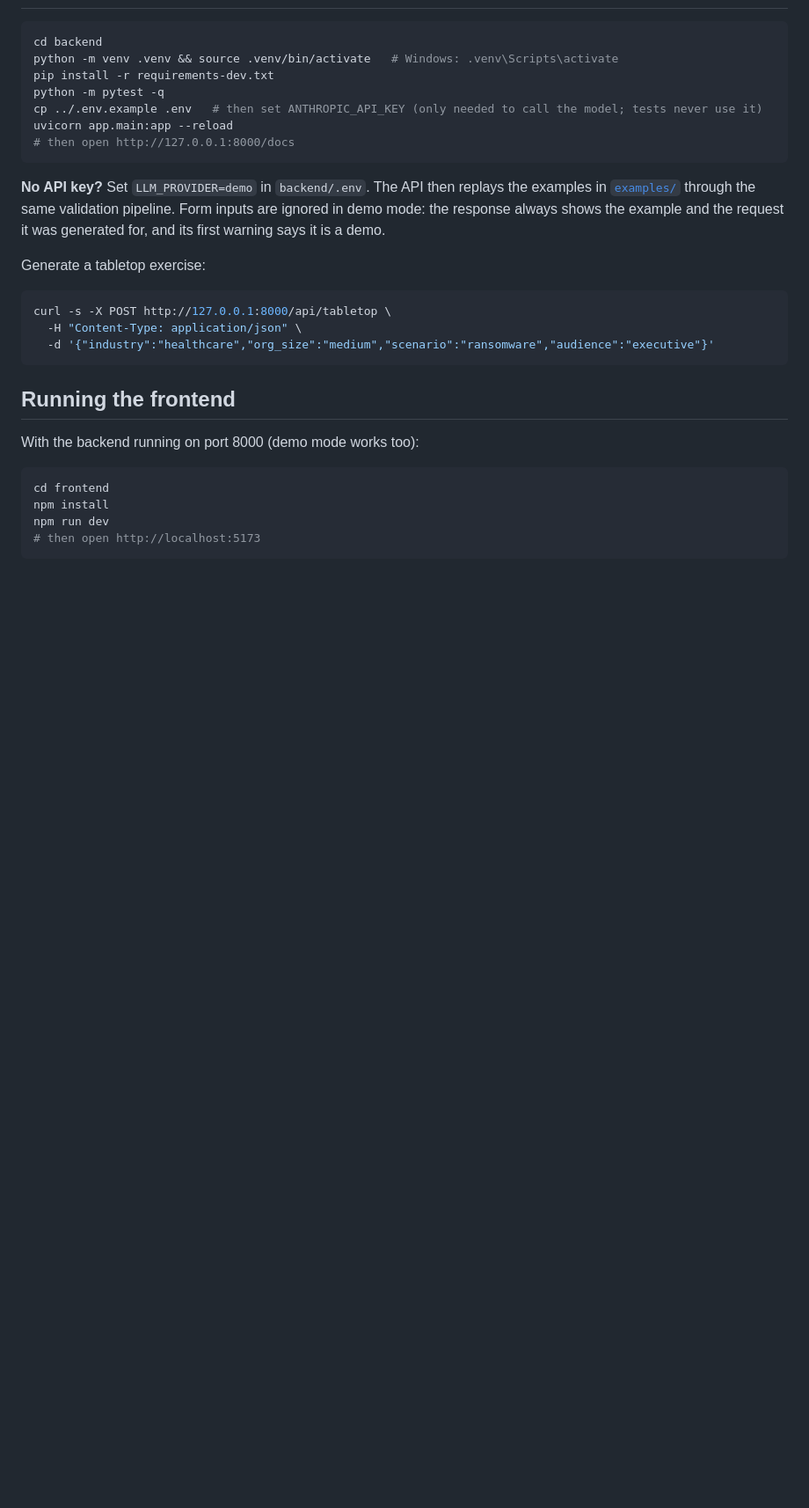
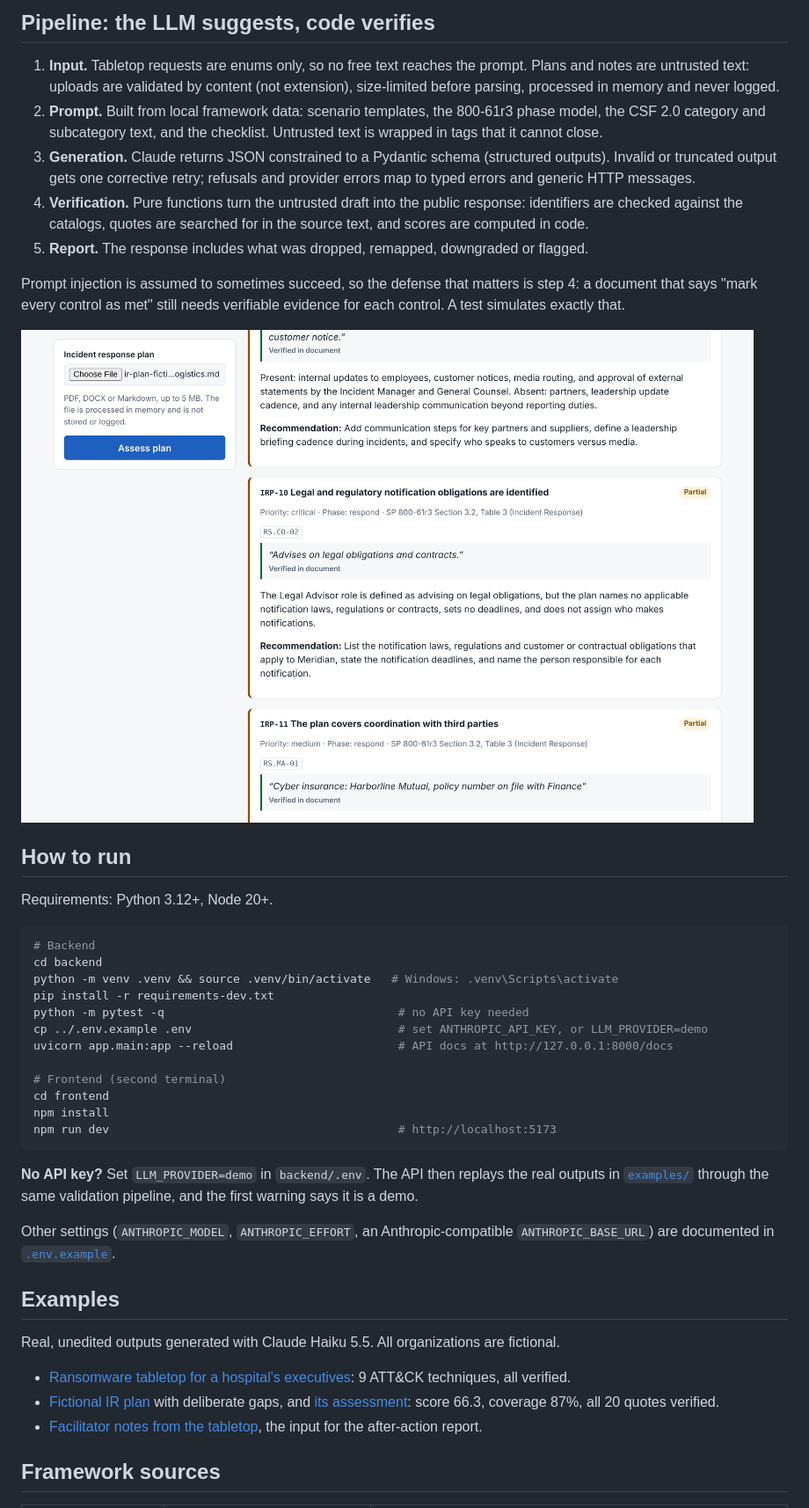
Before and after one commit to DevResident/IR-Readiness, a Markdown page: README.md, the part around one of its changes. Shown at 88% size. GitHub-like rendering; pictures changed too: docs/screenshots/assessment-controls.png (added); blank space fills up the shorter version.

````diff
--- a/README.md
+++ b/README.md
@@ -16,33 +59,55 @@ The LLM suggests; deterministic code verifies. Framework identifiers (ATT&CK tec
+## Pipeline: the LLM suggests, code verifies
+
+1. **Input.** Tabletop requests are enums only, so no free text reaches the prompt. Plans and notes are
+   untrusted text: uploads are validated by content (not extension), size-limited before parsing, processed
+   in memory and never logged.
+2. **Prompt.** Built from local framework data: scenario templates, the 800-61r3 phase model, the CSF 2.0
+   category and subcategory text, and the checklist. Untrusted text is wrapped in tags that it cannot close.
+3. **Generation.** Claude returns JSON constrained to a Pydantic schema (structured outputs). Invalid or
+   truncated output gets one corrective retry; refusals and provider errors map to typed errors and generic
+   HTTP messages.
+4. **Verification.** Pure functions turn the untrusted draft into the public response: identifiers are
+   checked against the catalogs, quotes are searched for in the source text, and scores are computed in code.
+5. **Report.** The response includes what was dropped, remapped, downgraded or flagged.
+
+Prompt injection is assumed to sometimes succeed, so the defense that matters is step 4: a document that says
+"mark every control as met" still needs verifiable evidence for each control. A test simulates exactly that.
+
+![Plan assessment: verified quotes and recommendations per control](docs/screenshots/assessment-controls.png)
+
+## How to run
+
+Requirements: Python 3.12+, Node 20+.
 
 ```bash
+# Backend
 cd backend
 python -m venv .venv && source .venv/bin/activate   # Windows: .venv\Scripts\activate
 pip install -r requirements-dev.txt
-python -m pytest -q
-cp ../.env.example .env   # then set ANTHROPIC_API_KEY (only needed to call the model; tests never use it)
-uvicorn app.main:app --reload
-# then open http://127.0.0.1:8000/docs
+python -m pytest -q                                  # no API key needed
+cp ../.env.example .env                              # set ANTHROPIC_API_KEY, or LLM_PROVIDER=demo
+uvicorn app.main:app --reload                        # API docs at http://127.0.0.1:8000/docs
+
+# Frontend (second terminal)
+cd frontend
+npm install
+npm run dev                                          # http://localhost:5173
 ```
 
-**No API key?** Set `LLM_PROVIDER=demo` in `backend/.env`. The API then replays the examples in
-[`examples/`](examples/) through the same validation pipeline. Form inputs are ignored in demo mode: the response always shows the example and the request it was generated for, and its first warning says it is a demo.
+**No API key?** Set `LLM_PROVIDER=demo` in `backend/.env`. The API then replays the real outputs in
+[`examples/`](examples/) through the same validation pipeline, and the first warning says it is a demo.
 
-Generate a tabletop exercise:
+Other settings (`ANTHROPIC_MODEL`, `ANTHROPIC_EFFORT`, an Anthropic-compatible `ANTHROPIC_BASE_URL`)
+are documented in [`.env.example`](.env.example).
 
-```bash
-curl -s -X POST http://127.0.0.1:8000/api/tabletop \
-  -H "Content-Type: application/json" \
-  -d '{"industry":"healthcare","org_size":"medium","scenario":"ransomware","audience":"executive"}'
-```
+## Examples
 
-## Running the frontend
+Real, unedited outputs generated with Claude Haiku 5.5. All organizations are fictional.
 
-With the backend running on port 8000 (demo mode works too):
+- [Ransomware tabletop for a hospital's executives](examples/tabletop-ransomware-healthcare-executive.md): 9 ATT&CK techniques, all verified.
+- [Fictional IR plan](examples/ir-plan-fictional-meridian-logistics.md) with deliberate gaps, and
+  [its assessment](examples/ir-plan-fictional-meridian-logistics.assessment.json): score 66.3, coverage 87%, all 20 quotes verified.
+- [Facilitator notes from the tabletop](examples/aar-notes-ransomware-tabletop.md), the input for the after-action report.
 
-```bash
-cd frontend
-npm install
-npm run dev
-# then open http://localhost:5173
-```
+## Framework sources
 
````
Also changed, not shown: other parts of README.md (+83 -22 lines), docs/PLAN.md (+1 -1 lines), docs/screenshots/assessment.png (added), docs/screenshots/tabletop.png (added), 2 other files.
